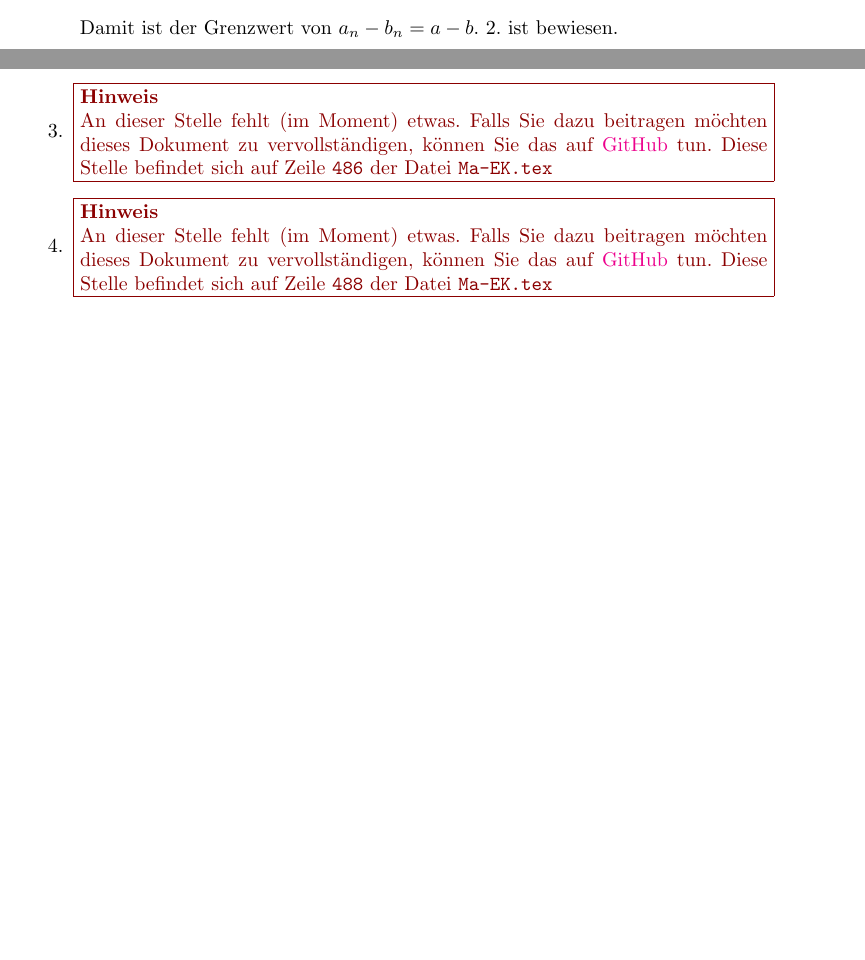
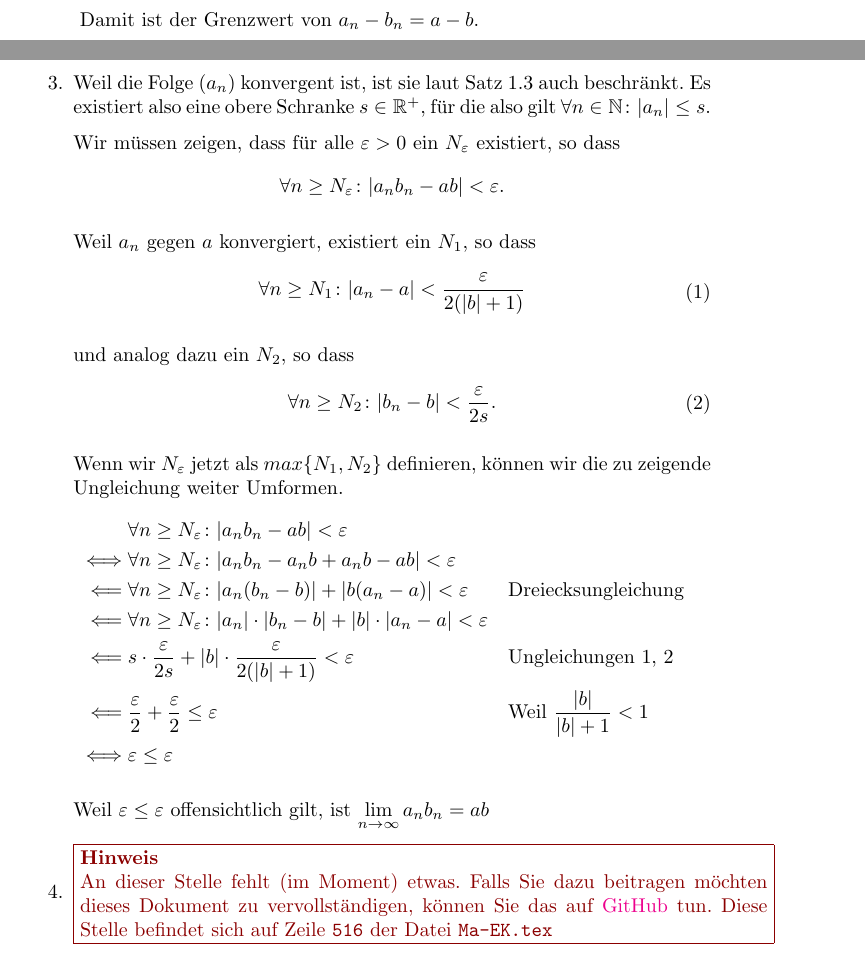
Before and after one commit to Schlafhase/MatheStern-EK, a LaTeX document (Ma-EK.tex): two parts of pages 10 and 11 of 22, joined at a grey line, cut so that both start at the same text, the shorter picture padded with empty space. The pictures show the PDF file Ma-EK.pdf that the author committed with the source.

Commit message:
Beweis 3. GWS

```diff
--- a/Ma-EK.tex
+++ b/Ma-EK.tex
@@ -481,10 +481,38 @@
 					\implies &\forall \varepsilon > 0 \colon \exists N_\varepsilon \colon \forall n \geq N_\varepsilon \colon |(a_n - a) - (b_n - b)| \leq |a_n - a| + |b_n - b| < \varepsilon && \text{Lemma \ref{dreiecksungleichung}} \\
 					\iff &\forall \varepsilon > 0 \colon \exists N_\varepsilon \colon \forall n \geq N_\varepsilon \colon |(a_n - b_n) - (a - b)| < \varepsilon
 				\end{aleq*}
-				Damit ist der Grenzwert von \(a_n - b_n = a - b\). 2. ist bewiesen.
+				Damit ist der Grenzwert von \(a_n - b_n = a - b\).
 
-				\item \TODO
+				\item
+				Weil die Folge \((a_n)\) konvergent ist, ist sie laut \hyperref[konvergentBeschraenkt]{Satz \ref{konvergentBeschraenkt}} auch beschränkt. Es existiert also eine obere Schranke \(s \in \mathbb{R^+}\), für die also gilt \(\forall n \in \mathbb{N} \colon |a_n| \leq s\).
 
+				Wir müssen zeigen, dass für alle \(\varepsilon > 0\) ein \(N_\varepsilon\) existiert, so dass
+				\[\forall n \geq N_\varepsilon \colon |a_n b_n - ab| < \varepsilon \text{.}\]
+
+				Weil \(a_n\) gegen \(a\) konvergiert, existiert ein \(N_1\), so dass
+				\begin{aleq}
+					\label{n1Ungleichung}
+					\forall n \geq N_1 \colon |a_n - a| < \frac{\varepsilon}{2(|b| + 1)}
+				\end{aleq}
+
+				und analog dazu ein \(N_2\), so dass
+				\begin{aleq}
+					\label{n2Ungleichung}
+					\forall n \geq N_2 \colon |b_n - b| < \frac{\varepsilon}{2s} \text{.}
+				\end{aleq}
+
+				Wenn wir \(N_\varepsilon\) jetzt als \(max\lbrace N_1, N_2 \rbrace\) definieren, können wir die zu zeigende Ungleichung weiter Umformen.
+				\begin{aleq*}
+					&\forall n \geq N_\varepsilon \colon |a_n b_n - ab| < \varepsilon \\
+					\iff &\forall n \geq N_\varepsilon \colon |a_n b_n -a_n b + a_n b - ab| < \varepsilon \\
+					\impliedby &\forall n \geq N_\varepsilon \colon |a_n (b_n -b)| + |b (a_n - a)| < \varepsilon && \hyperref[dreiecksungleichung]{\text{Dreiecksungleichung}} \\
+					\impliedby &\forall n \geq N_\varepsilon \colon |a_n| \cdot |b_n -b| + |b| \cdot |a_n - a| < \varepsilon \\
+					\impliedby &s \cdot \frac{\varepsilon}{2s} + |b| \cdot \frac{\varepsilon}{2(|b| + 1)} < \varepsilon &&\text{Ungleichungen \ref{n1Ungleichung}, \ref{n2Ungleichung}} \\
+					\impliedby &\frac{\varepsilon}{2} + \frac{\varepsilon}{2} \leq \varepsilon &&\text{Weil \(\frac{|b|}{|b| + 1} < 1\)} \\
+					\iff &\varepsilon \leq \varepsilon
+				\end{aleq*}
+
+				Weil \(\varepsilon \leq \varepsilon\) offensichtlich gilt, ist \(\lim\limits_{n \to \infty} a_n b_n = ab\)
 				\item \TODO
 			\end{enumerate}
 		\end{proof}
```
Also changed, not shown: Ma-EK.pdf, Ma-EK.tex (8 more changed lines).
